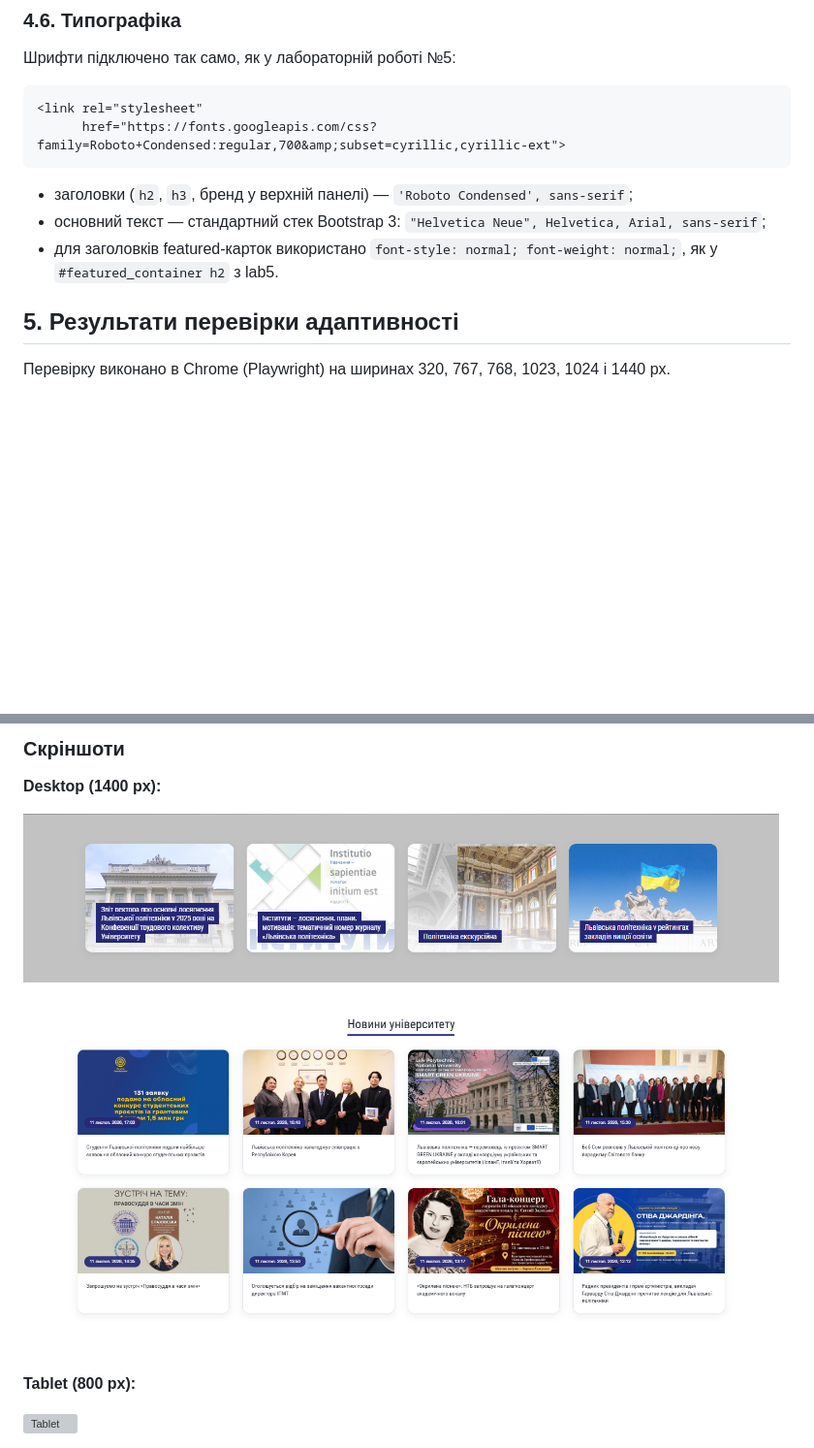
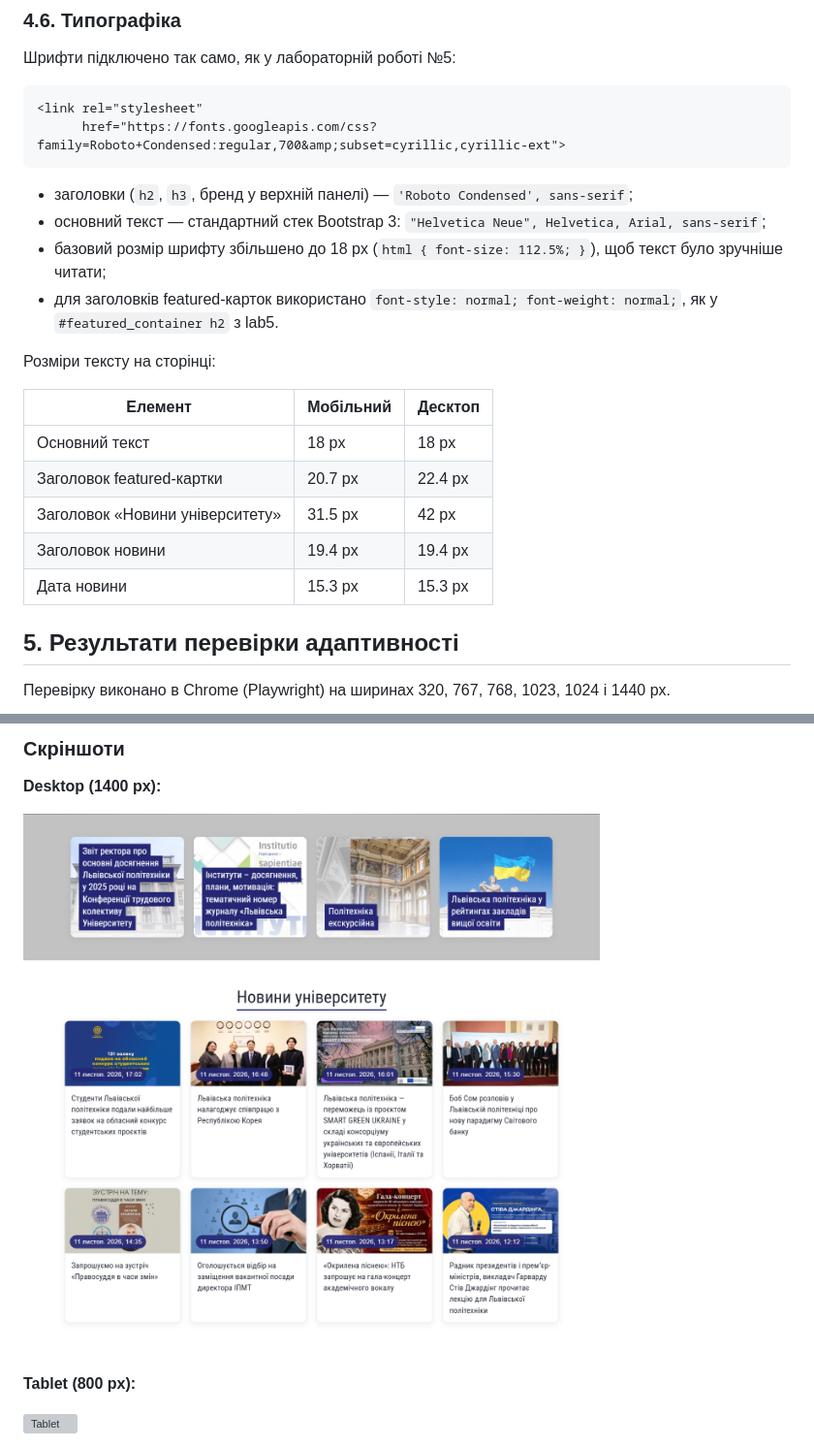
Before and after one commit to markoitcollege/itcollege, a Markdown page: lab7/README.md, 2 parts joined by grey strips. Shown at 97% size. Drawn GitHub-style; pictures changed too: lab7/screenshots/desktop.png; blank space fills up the shorter version; grey boxes are pictures that could not be loaded.

Commit message:
lab7: increase base font size for readability

```diff
--- a/lab7/README.md
+++ b/lab7/README.md
@@ -176,7 +176,18 @@ lab7/
 
 - заголовки (`h2`, `h3`, бренд у верхній панелі) — `'Roboto Condensed', sans-serif`;
 - основний текст — стандартний стек Bootstrap 3: `"Helvetica Neue", Helvetica, Arial, sans-serif`;
+- базовий розмір шрифту збільшено до 18 px (`html { font-size: 112.5%; }`), щоб текст було зручніше читати;
 - для заголовків featured-карток використано `font-style: normal; font-weight: normal;`, як у `#featured_container h2` з lab5.
+
+Розміри тексту на сторінці:
+
+| Елемент | Мобільний | Десктоп |
+|---|---|---|
+| Основний текст | 18 px | 18 px |
+| Заголовок featured-картки | 20.7 px | 22.4 px |
+| Заголовок «Новини університету» | 31.5 px | 42 px |
+| Заголовок новини | 19.4 px | 19.4 px |
+| Дата новини | 15.3 px | 15.3 px |
 
 ## 5. Результати перевірки адаптивності
 
```
Also changed, not shown: 3 other files.
